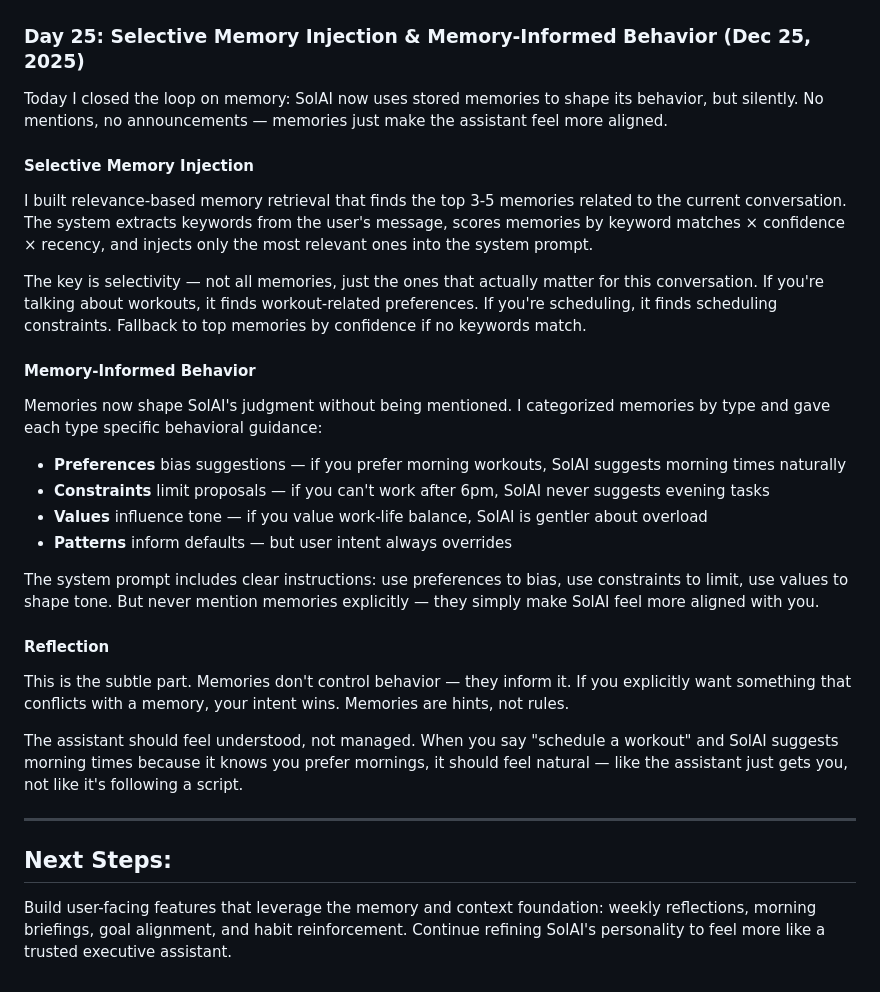
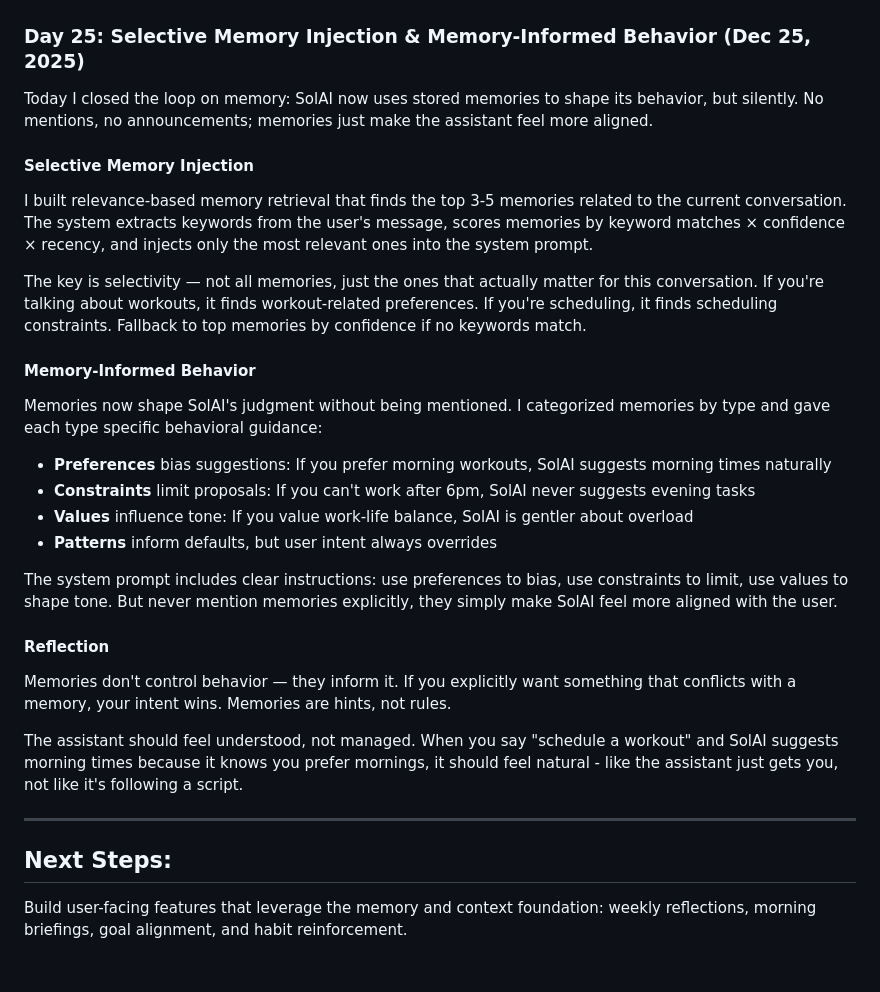
Before and after one commit to feruza-k/LifeOS, a Markdown page: README.md, the part around the change. GitHub-like rendering.

Commit message:
Day 25: Selective Memory Injection & Memory-Informed Behavior

```diff
--- a/README.md
+++ b/README.md
@@ -1726,7 +1726,7 @@ I also made SolAI more concise — responses are now 1-2 sentences by default, e
 
 ### **Day 25**: Selective Memory Injection & Memory-Informed Behavior (Dec 25, 2025)
 
-Today I closed the loop on memory: SolAI now uses stored memories to shape its behavior, but silently. No mentions, no announcements — memories just make the assistant feel more aligned.
+Today I closed the loop on memory: SolAI now uses stored memories to shape its behavior, but silently. No mentions, no announcements; memories just make the assistant feel more aligned.
 
 #### **Selective Memory Injection**
 
@@ -1738,21 +1738,21 @@ The key is selectivity — not all memories, just the ones that actually matter
 
 Memories now shape SolAI's judgment without being mentioned. I categorized memories by type and gave each type specific behavioral guidance:
 
-- **Preferences** bias suggestions — if you prefer morning workouts, SolAI suggests morning times naturally
-- **Constraints** limit proposals — if you can't work after 6pm, SolAI never suggests evening tasks
-- **Values** influence tone — if you value work-life balance, SolAI is gentler about overload
-- **Patterns** inform defaults — but user intent always overrides
-
-The system prompt includes clear instructions: use preferences to bias, use constraints to limit, use values to shape tone. But never mention memories explicitly — they simply make SolAI feel more aligned with you.
+- **Preferences** bias suggestions: If you prefer morning workouts, SolAI suggests morning times naturally
+- **Constraints** limit proposals: If you can't work after 6pm, SolAI never suggests evening tasks
+- **Values** influence tone: If you value work-life balance, SolAI is gentler about overload
+- **Patterns** inform defaults, but user intent always overrides
+
+The system prompt includes clear instructions: use preferences to bias, use constraints to limit, use values to shape tone. But never mention memories explicitly, they simply make SolAI feel more aligned with the user.
 
 #### **Reflection**
 
-This is the subtle part. Memories don't control behavior — they inform it. If you explicitly want something that conflicts with a memory, your intent wins. Memories are hints, not rules.
-
-The assistant should feel understood, not managed. When you say "schedule a workout" and SolAI suggests morning times because it knows you prefer mornings, it should feel natural — like the assistant just gets you, not like it's following a script.
+Memories don't control behavior — they inform it. If you explicitly want something that conflicts with a memory, your intent wins. Memories are hints, not rules.
+
+The assistant should feel understood, not managed. When you say "schedule a workout" and SolAI suggests morning times because it knows you prefer mornings, it should feel natural - like the assistant just gets you, not like it's following a script.
 
 ---
 
 ## **Next Steps:**
 
-Build user-facing features that leverage the memory and context foundation: weekly reflections, morning briefings, goal alignment, and habit reinforcement. Continue refining SolAI's personality to feel more like a trusted executive assistant.
+Build user-facing features that leverage the memory and context foundation: weekly reflections, morning briefings, goal alignment, and habit reinforcement.
```
